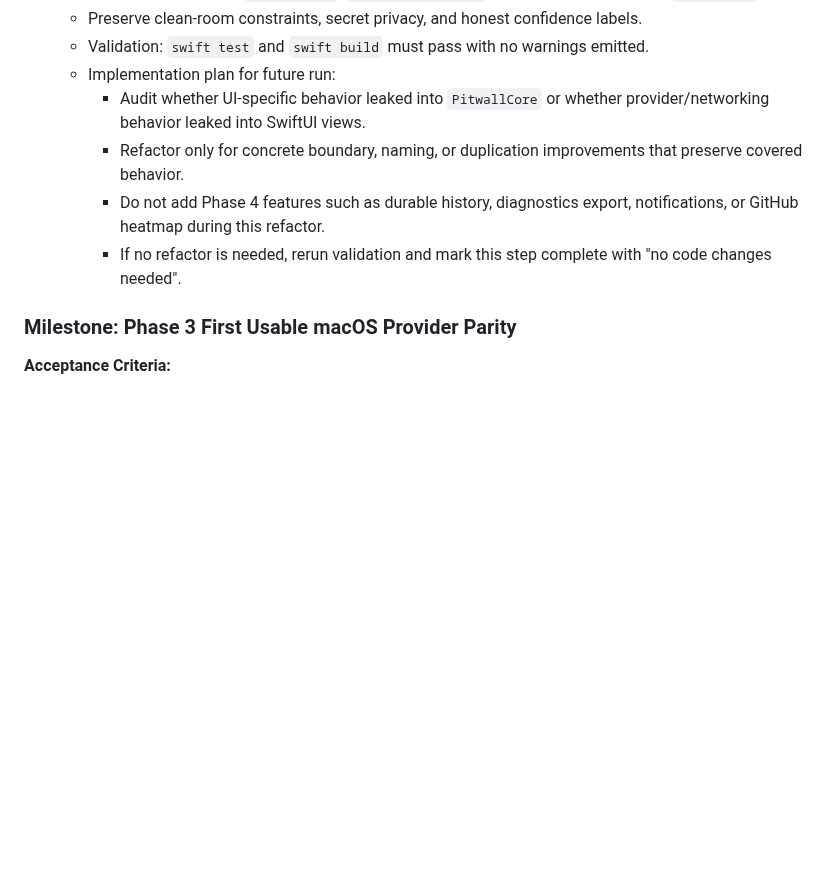
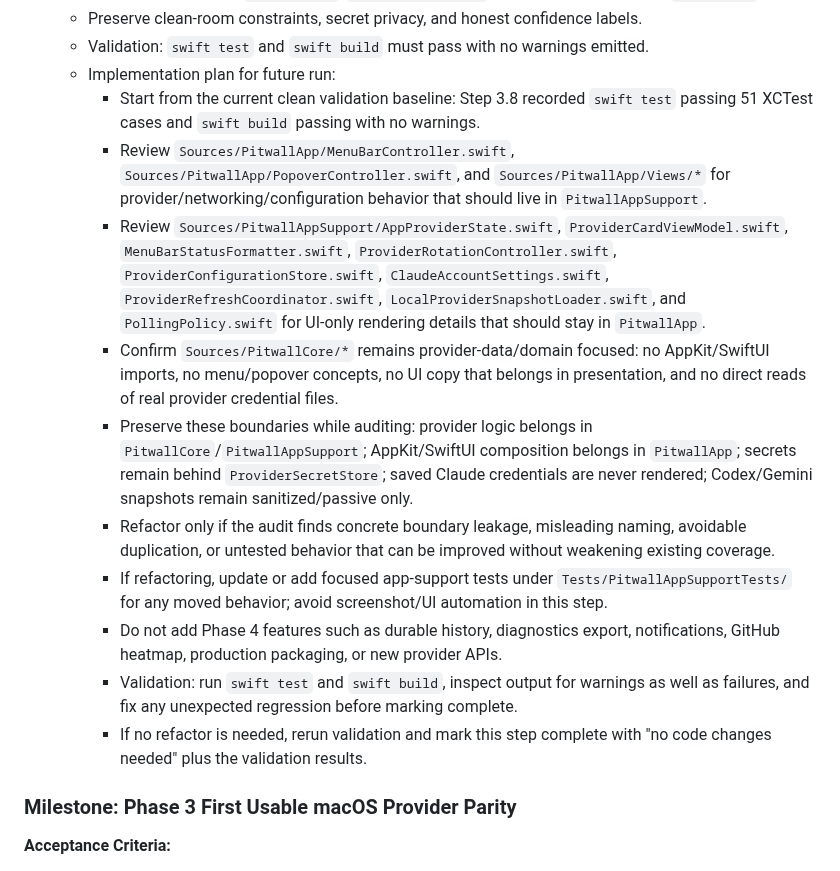
Before and after one commit to GeorgeQLe/pitwall, a Markdown page: tasks/todo.md, the part around the change. Drawn GitHub-style; blank space fills up the shorter version.

Commit message:
chore(tasks): plan phase 3 boundary audit

```diff
--- a/tasks/todo.md
+++ b/tasks/todo.md
@@ -188,10 +188,16 @@
   - Preserve clean-room constraints, secret privacy, and honest confidence labels.
   - Validation: `swift test` and `swift build` must pass with no warnings emitted.
   - Implementation plan for future run:
-    - Audit whether UI-specific behavior leaked into `PitwallCore` or whether provider/networking behavior leaked into SwiftUI views.
-    - Refactor only for concrete boundary, naming, or duplication improvements that preserve covered behavior.
-    - Do not add Phase 4 features such as durable history, diagnostics export, notifications, or GitHub heatmap during this refactor.
-    - If no refactor is needed, rerun validation and mark this step complete with "no code changes needed".
+    - Start from the current clean validation baseline: Step 3.8 recorded `swift test` passing 51 XCTest cases and `swift build` passing with no warnings.
+    - Review `Sources/PitwallApp/MenuBarController.swift`, `Sources/PitwallApp/PopoverController.swift`, and `Sources/PitwallApp/Views/*` for provider/networking/configuration behavior that should live in `PitwallAppSupport`.
+    - Review `Sources/PitwallAppSupport/AppProviderState.swift`, `ProviderCardViewModel.swift`, `MenuBarStatusFormatter.swift`, `ProviderRotationController.swift`, `ProviderConfigurationStore.swift`, `ClaudeAccountSettings.swift`, `ProviderRefreshCoordinator.swift`, `LocalProviderSnapshotLoader.swift`, and `PollingPolicy.swift` for UI-only rendering details that should stay in `PitwallApp`.
+    - Confirm `Sources/PitwallCore/*` remains provider-data/domain focused: no AppKit/SwiftUI imports, no menu/popover concepts, no UI copy that belongs in presentation, and no direct reads of real provider credential files.
+    - Preserve these boundaries while auditing: provider logic belongs in `PitwallCore`/`PitwallAppSupport`; AppKit/SwiftUI composition belongs in `PitwallApp`; secrets remain behind `ProviderSecretStore`; saved Claude credentials are never rendered; Codex/Gemini snapshots remain sanitized/passive only.
+    - Refactor only if the audit finds concrete boundary leakage, misleading naming, avoidable duplication, or untested behavior that can be improved without weakening existing coverage.
+    - If refactoring, update or add focused app-support tests under `Tests/PitwallAppSupportTests/` for any moved behavior; avoid screenshot/UI automation in this step.
+    - Do not add Phase 4 features such as durable history, diagnostics export, notifications, GitHub heatmap, production packaging, or new provider APIs.
+    - Validation: run `swift test` and `swift build`, inspect output for warnings as well as failures, and fix any unexpected regression before marking complete.
+    - If no refactor is needed, rerun validation and mark this step complete with "no code changes needed" plus the validation results.
 
 ### Milestone: Phase 3 First Usable macOS Provider Parity
 **Acceptance Criteria:**
```
